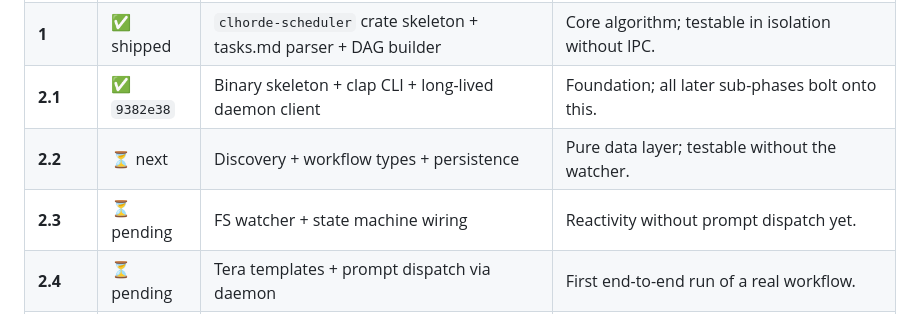
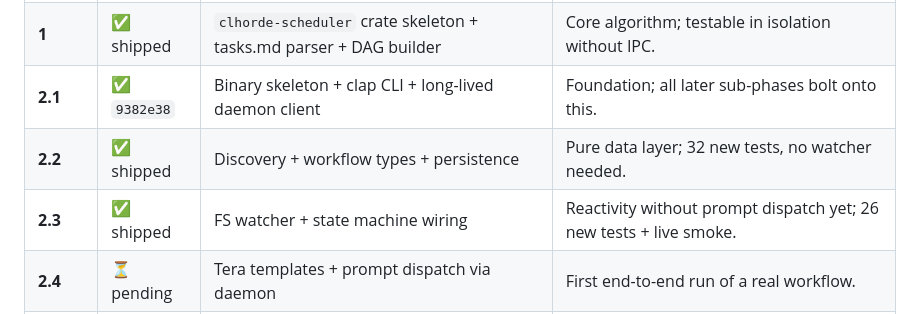
Before and after one commit to abusi/clhorde, a Markdown page: docs/plan/17-openspec-scheduler.md, the part around one of its changes. Drawn GitHub-style.

```diff
--- a/docs/plan/17-openspec-scheduler.md
+++ b/docs/plan/17-openspec-scheduler.md
@@ -505,8 +501,8 @@ The web UI mirrors this with `/api/workflows`, `/api/drafts` routes proxied thro
 | **0.3** | ✅ shipped | Generic `Prompt::annotations` + `SetAnnotation` IPC | Workflow-agnostic primitive. OpenSpec FS detection moves to Phase 2. |
 | **1**   | ✅ shipped | `clhorde-scheduler` crate skeleton + tasks.md parser + DAG builder | Core algorithm; testable in isolation without IPC. |
 | **2.1** | ✅ `9382e38` | Binary skeleton + clap CLI + long-lived daemon client | Foundation; all later sub-phases bolt onto this. |
-| **2.2** | ⏳ next | Discovery + workflow types + persistence | Pure data layer; testable without the watcher. |
-| **2.3** | ⏳ pending | FS watcher + state machine wiring | Reactivity without prompt dispatch yet. |
+| **2.2** | ✅ shipped | Discovery + workflow types + persistence | Pure data layer; 32 new tests, no watcher needed. |
+| **2.3** | ✅ shipped | FS watcher + state machine wiring | Reactivity without prompt dispatch yet; 26 new tests + live smoke. |
 | **2.4** | ⏳ pending | Tera templates + prompt dispatch via daemon | First end-to-end run of a real workflow. |
 | **2.5** | ⏳ pending | `openspec/changes/` snapshot in scheduler → `SetAnnotation` writes | Restores the user-visible auto-link feature, agnostic-daemon-friendly. |
 | **2.6** | ⏳ pending | One-shot CLI subcommands implemented | Scriptable usage; `clhorde-scheduler queue add-oauth` etc. |
```
Also changed, not shown: other parts of docs/plan/17-openspec-scheduler.md (+18 -22 lines).
